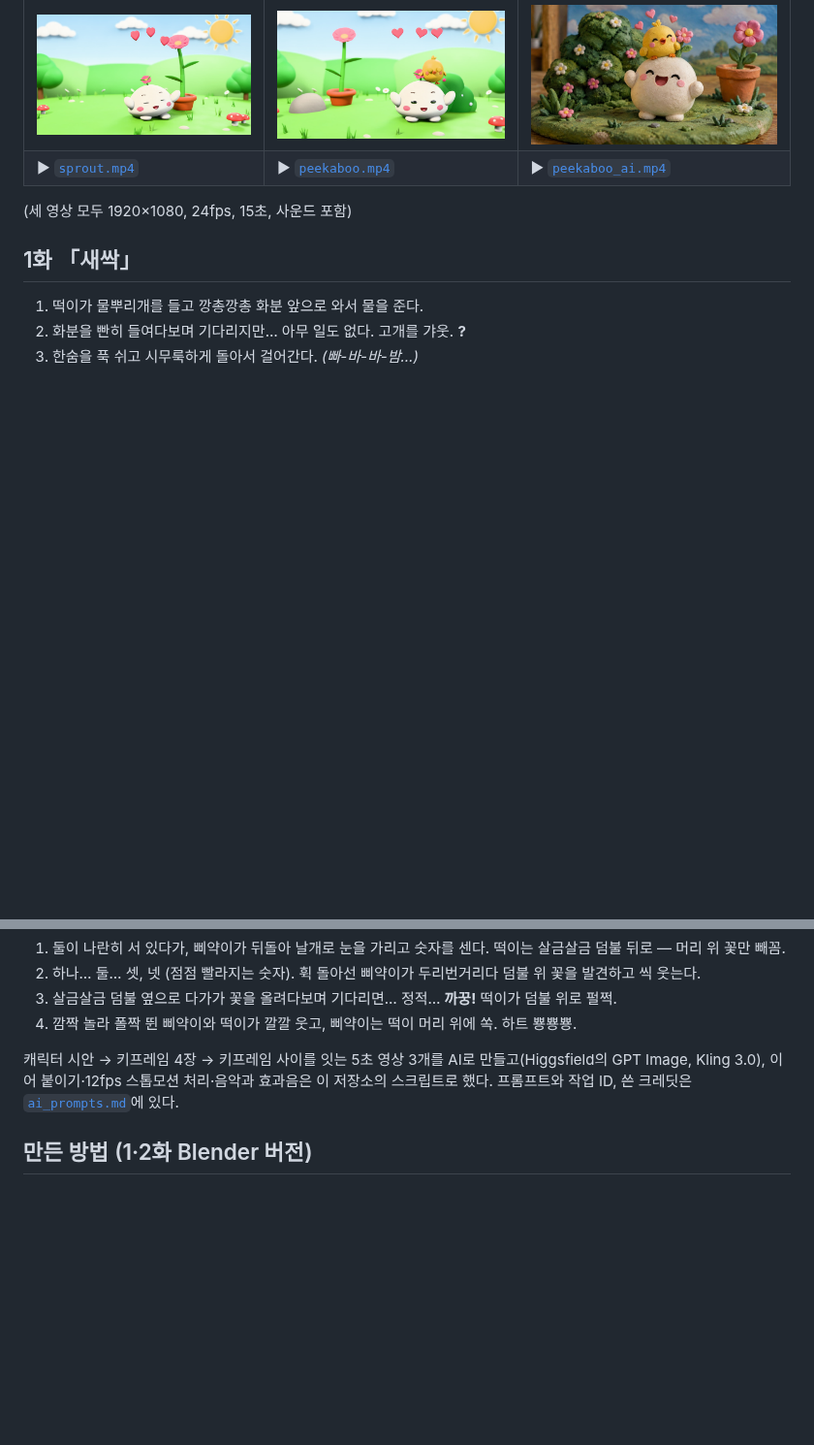
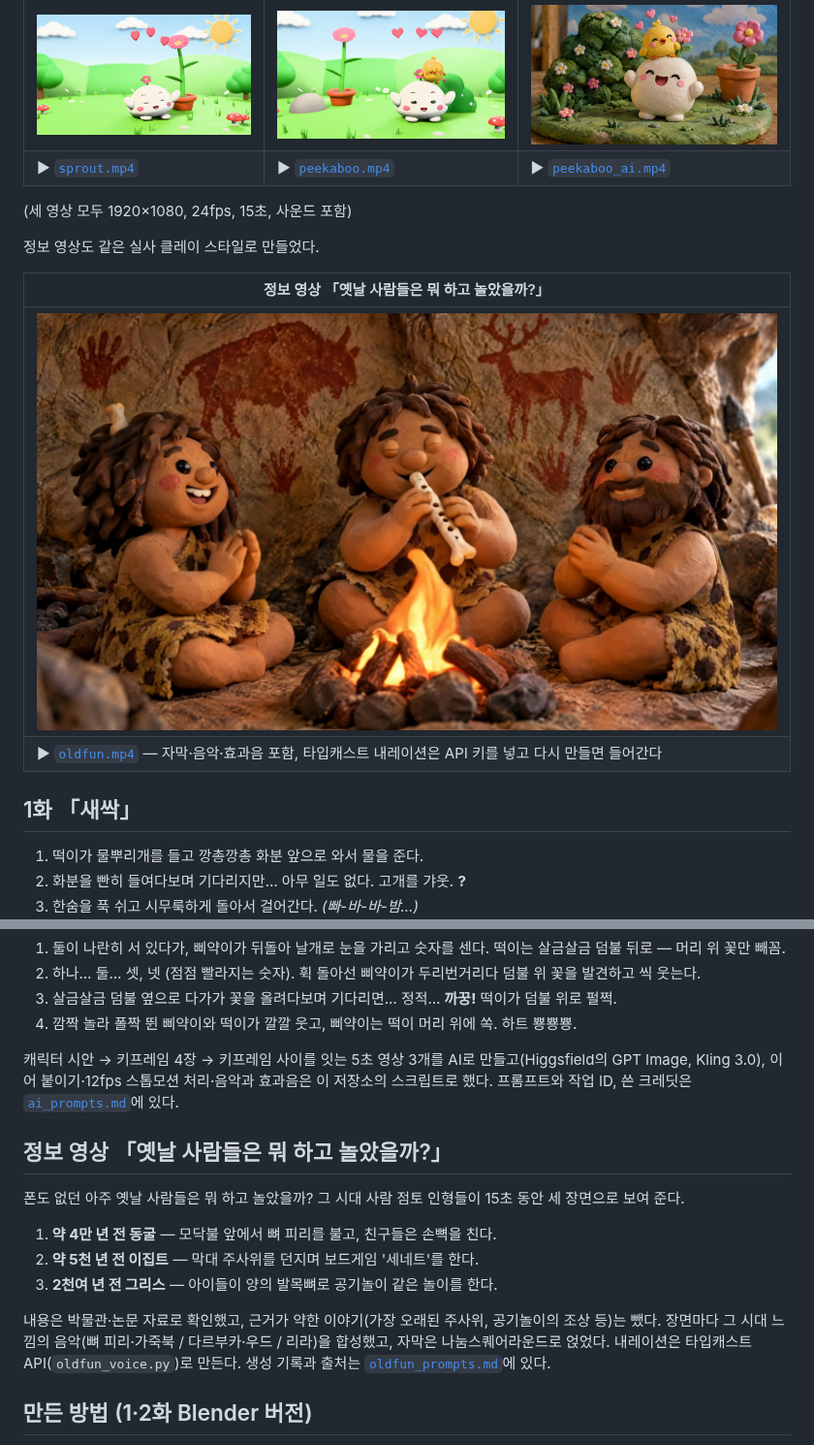
Before and after one commit to JeoungSeYun/yt-research, a Markdown page: claymation/README.md, 2 parts joined by grey strips. Shown at 97% size. Drawn GitHub-style; pictures changed too: claymation/oldfun.jpg (added); blank space fills up the shorter version.

```diff
--- a/claymation/README.md
+++ b/claymation/README.md
@@ -10,6 +10,13 @@
 | ▶ [`sprout.mp4`](sprout.mp4) | ▶ [`peekaboo.mp4`](peekaboo.mp4) | ▶ [`peekaboo_ai.mp4`](peekaboo_ai.mp4) |
 
 (세 영상 모두 1920×1080, 24fps, 15초, 사운드 포함)
+
+정보 영상도 같은 실사 클레이 스타일로 만들었다.
+
+| 정보 영상 「옛날 사람들은 뭐 하고 놀았을까?」 |
+|---|
+| ![옛날 놀이](oldfun.jpg) |
+| ▶ [`oldfun.mp4`](oldfun.mp4) — 자막·음악·효과음 포함, 타입캐스트 내레이션은 API 키를 넣고 다시 만들면 들어간다 |
 
 ## 1화 「새싹」
 
@@ -51,6 +58,18 @@
 GPT Image, Kling 3.0), 이어 붙이기·12fps 스톱모션 처리·음악과 효과음은 이 저장소의 스크립트로 했다.
 프롬프트와 작업 ID, 쓴 크레딧은 [`ai_prompts.md`](ai_prompts.md)에 있다.
 
+## 정보 영상 「옛날 사람들은 뭐 하고 놀았을까?」
+
+폰도 없던 아주 옛날 사람들은 뭐 하고 놀았을까? 그 시대 사람 점토 인형들이 15초 동안 세 장면으로 보여 준다.
+
+1. **약 4만 년 전 동굴** — 모닥불 앞에서 뼈 피리를 불고, 친구들은 손뼉을 친다.
+2. **약 5천 년 전 이집트** — 막대 주사위를 던지며 보드게임 '세네트'를 한다.
+3. **2천여 년 전 그리스** — 아이들이 양의 발목뼈로 공기놀이 같은 놀이를 한다.
+
+내용은 박물관·논문 자료로 확인했고, 근거가 약한 이야기(가장 오래된 주사위, 공기놀이의 조상 등)는 뺐다.
+장면마다 그 시대 느낌의 음악(뼈 피리·가죽북 / 다르부카·우드 / 리라)을 합성했고, 자막은 나눔스퀘어라운드로 얹었다.
+내레이션은 타입캐스트 API(`oldfun_voice.py`)로 만든다. 생성 기록과 출처는 [`oldfun_prompts.md`](oldfun_prompts.md)에 있다.
+
 ## 만든 방법 (1·2화 Blender 버전)
 
 - **스톱모션 방식**: 12fps로 한 장씩 포즈를 잡아 '촬영'(키프레임 보간 없음)하고, 24fps 영상에서 한 장을
```
Also changed, not shown: other parts of claymation/README.md (+3 -0 lines), claymation/oldfun_prompts.md (added, +83 -0 lines), 5 other files.
